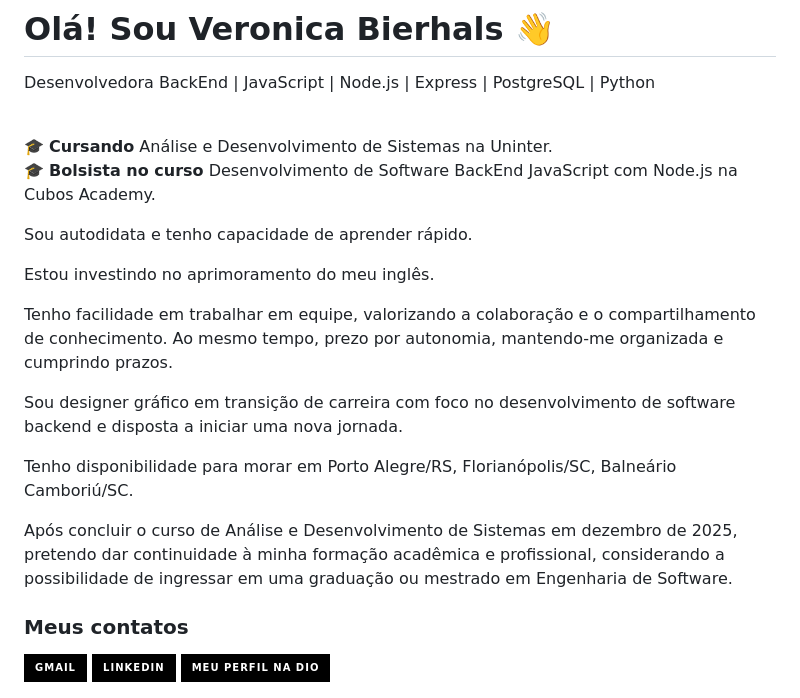
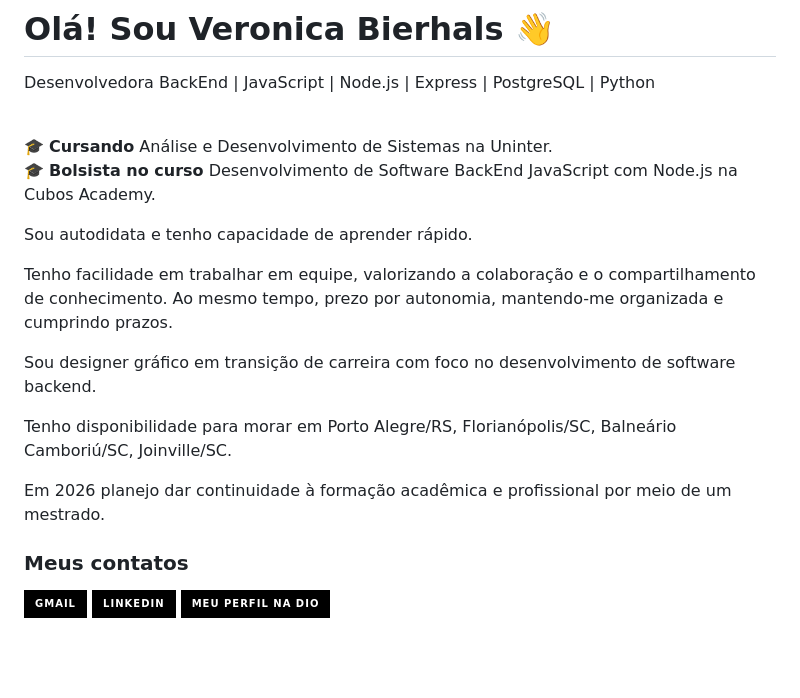
Before and after one commit to veronicabierhals/veronicabierhals, a Markdown page: README.md, the part around the change. Drawn GitHub-style; badges without logos; blank space fills up the shorter version.

```diff
--- a/README.md
+++ b/README.md
@@ -4,19 +4,16 @@ Desenvolvedora BackEnd | JavaScript | Node.js | Express | PostgreSQL | Python <b
 🎓 **Cursando** Análise e Desenvolvimento de Sistemas na Uninter.<br/>
 🎓 **Bolsista no curso** Desenvolvimento de Software BackEnd JavaScript com Node.js na Cubos Academy.<br/>
 
-
 Sou autodidata e tenho capacidade de aprender rápido.
-
-Estou investindo no aprimoramento do meu inglês.
 
 Tenho facilidade em trabalhar em equipe, valorizando a colaboração e o compartilhamento de conhecimento.
 Ao mesmo tempo, prezo por autonomia, mantendo-me organizada e cumprindo prazos.
 
-Sou designer gráfico em transição de carreira com foco no desenvolvimento de software backend e disposta a iniciar uma nova jornada.
+Sou designer gráfico em transição de carreira com foco no desenvolvimento de software backend.
 
-Tenho disponibilidade para morar em Porto Alegre/RS, Florianópolis/SC, Balneário Camboriú/SC.
+Tenho disponibilidade para morar em Porto Alegre/RS, Florianópolis/SC, Balneário Camboriú/SC, Joinville/SC.
 
-Após concluir o curso de Análise e Desenvolvimento de Sistemas em dezembro de 2025, pretendo dar continuidade à minha formação acadêmica e profissional, considerando a possibilidade de ingressar em uma graduação ou mestrado em Engenharia de Software.
+Em 2026 planejo dar continuidade à formação acadêmica e profissional por meio de um mestrado.
 
 
 ### Meus contatos <br/>
```
